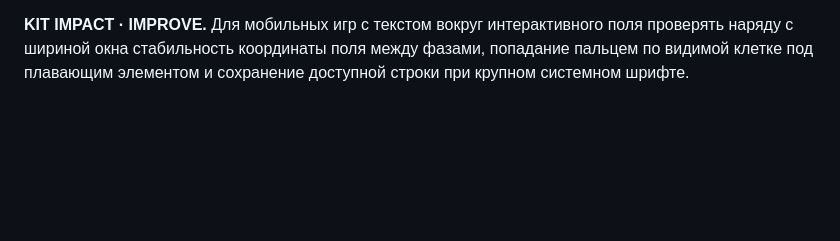
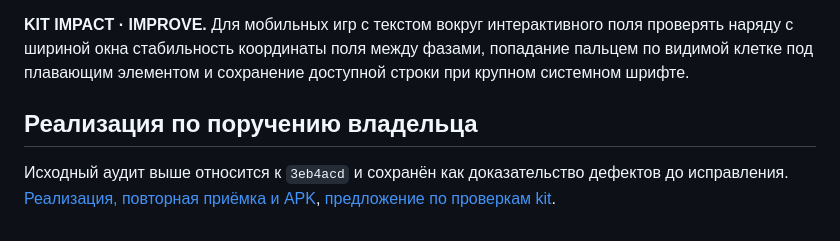
Before and after one commit to DanilaH/seeds-bits, a Markdown page: docs/layout-audit-2026-11-20/README.md, the part around the change. Drawn GitHub-style; blank space fills up the shorter version.

Commit message:
docs: record layout fixes, browser evidence and signed preview [skip ci]

```diff
--- a/docs/layout-audit-2026-11-20/README.md
+++ b/docs/layout-audit-2026-11-20/README.md
@@ -75,3 +75,7 @@ APK `com.seedsbits.game.preview`, версия 1.1.2 (11105), SHA256 `162602d156
 На 818fa49 прошли 74 существующих браузерных теста в наборах banner-adaptation, calm-layout, fixes052, gold-layout, landscape051, product-audit, result-transition и ux111. На 3eb4acd к ним добавлен набор porting-classic-add, все 78 тестов прошли. Предложенные выше проверки координат и попаданий выявили дефекты и на этом SHA. Экраны внешнего рекламного SDK, системные окна Android, устройства игроков и частота жалоб в аудитории остаются отдельными источниками. Ветки main, RuStore и NashStore сверены как ориентиры версии. Результаты выше относятся к явно указанному рабочему SHA.
 
 **KIT IMPACT · IMPROVE.** Для мобильных игр с текстом вокруг интерактивного поля проверять наряду с шириной окна стабильность координаты поля между фазами, попадание пальцем по видимой клетке под плавающим элементом и сохранение доступной строки при крупном системном шрифте.
+
+## Реализация по поручению владельца
+
+Исходный аудит выше относится к `3eb4acd` и сохранён как доказательство дефектов до исправления. [Реализация, повторная приёмка и APK](FIXES.md), [предложение по проверкам kit](KIT_PROPOSAL.md).
```
Also changed, not shown: docs/STATUS.md (+4 -0 lines), docs/layout-audit-2026-11-20/FIXES.md (added, +41 -0 lines), docs/layout-audit-2026-11-20/KIT_PROPOSAL.md (added, +13 -0 lines), docs/layout-audit-2026-11-20/hint-after.gif (added), docs/layout-audit-2026-11-20/tutorial-after.gif (added), 5 other files.
